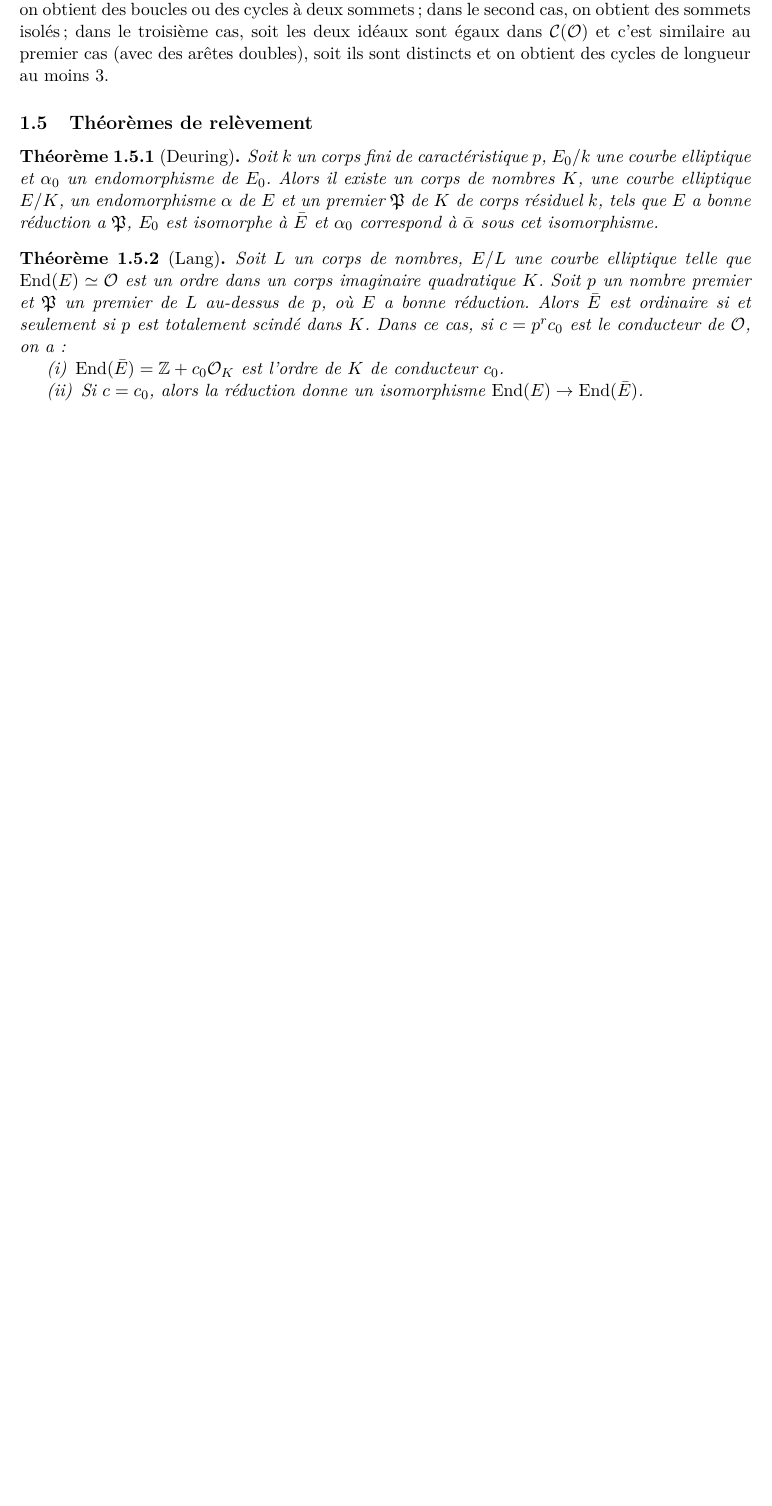
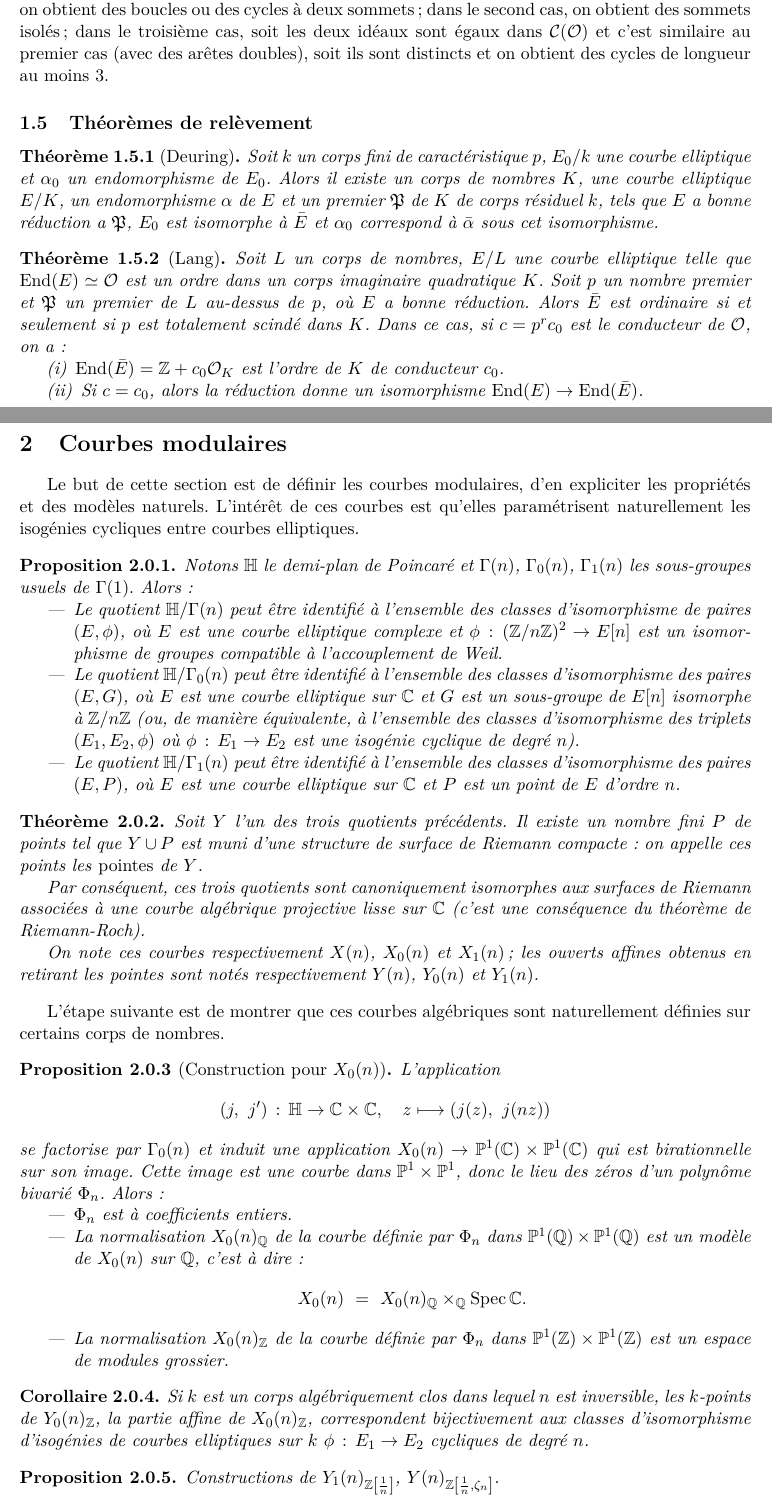
Before and after one commit to JKieffer95/CRSprotocol.sage, a LaTeX document (Fichier tex.tex): part of page 5 of 12 before the commit and two parts of pages 5 and 6 of 13 after it, the two joined at a grey line, cut so that both start at the same text, the shorter picture padded with empty space. Compiled offline with pdfLaTeX.

```diff
--- a/Fichier tex.tex
+++ b/Fichier tex.tex
@@ -16,18 +16,21 @@
 \newcommand{\F}{\mathbb{F}}
 \newcommand{\Q}{\mathbb{Q}}
 \renewcommand{\H}{\mathbb{H}}
+\renewcommand{\P}{\mathbb{P}}
 \newcommand{\M}{\mathcal{M}}
 \renewcommand{\O}{\mathcal{O}}
 \newcommand{\Cl}{\mathcal{C}}
 \newcommand{\vers}{\rightarrow}
 \newcommand{\End}{\mathrm{End}}
 \newcommand{\Ell}{\mathcal{E}\ell\ell}
+\newcommand{\Spec}{\mathrm{Spec}\,}
 \renewcommand{\frak}{\mathfrak}
 \newcommand{\de}{\,:\,}
 
 \newtheorem{thm}{Théorème}[subsection]
 \newtheorem{lem}[thm]{Lemme}
 \newtheorem{prop}[thm]{Proposition}
+\newtheorem{cor}[thm]{Corollaire}
 \theoremstyle{definition}
 \newtheorem*{rem}{Remarque}
 \newtheorem{defi}[thm]{Définition}
@@ -198,6 +201,62 @@
 \end{thm}
 
 \newpage
+
+\section{Courbes modulaires}
+
+
+Le but de cette section est de définir les courbes modulaires, d'en expliciter les propriétés et des modèles naturels. L'intérêt de ces courbes est qu'elles paramétrisent naturellement les isogénies cycliques entre courbes elliptiques.
+
+\begin{prop}
+
+Notons $\H$ le demi-plan de Poincaré et $\Gamma(n)$, $\Gamma_0(n)$, $\Gamma_1(n)$ les sous-groupes usuels de $\Gamma(1).$ Alors :
+
+\begin{itemize}
+\item Le quotient $\H/\Gamma(n)$ peut être identifié à l'ensemble des classes d'isomorphisme de paires $(E,\phi)$, où $E$ est une courbe elliptique complexe et $\phi\de (\Z/n\Z)^2\vers E[n]$ est un isomorphisme de groupes compatible à l'accouplement de Weil.
+\item Le quotient $\H/\Gamma_0(n)$ peut être identifié à l'ensemble des classes d'isomorphisme des paires $(E,G)$, où $E$ est une courbe elliptique sur $\C$ et $G$ est un sous-groupe de $E[n]$ isomorphe à $\Z/n\Z$ (ou, de manière équivalente, à l'ensemble des classes d'isomorphisme des triplets $(E_1, E_2, \phi)$ où $\phi\de E_1\vers E_2$ est une isogénie cyclique de degré $n$).
+\item Le quotient $\H/\Gamma_1(n)$ peut être identifié à l'ensemble des classes d'isomorphisme des paires $(E,P)$, où $E$ est une courbe elliptique sur $\C$ et $P$ est un point de $E$ d'ordre $n$.
+\end{itemize}
+
+\end{prop}
+
+\begin{thm}
+
+Soit $Y$ l'un des trois quotients précédents. Il existe un nombre fini $P$ de points tel que $Y\cup P$ est muni d'une structure de surface de Riemann compacte : on appelle ces points les \emph{pointes} de $Y$.
+
+Par conséquent, ces trois quotients sont canoniquement isomorphes aux surfaces de Riemann associées à une courbe algébrique projective lisse sur $\C$ (c'est une conséquence du théorème de Riemann-Roch).
+
+On note ces courbes respectivement $X(n)$, $X_0(n)$ et $X_1(n)$ ; les ouverts affines obtenus en retirant les pointes sont notés respectivement $Y(n)$, $Y_0(n)$ et $Y_1(n)$.
+
+\end{thm}
+
+L'étape suivante est de montrer que ces courbes algébriques sont naturellement définies sur certains corps de nombres.
+
+\begin{prop}[Construction pour $X_0(n)$]
+
+L'application
+$$(j,\ j')\de \H\vers \C\times\C, \quad z\longmapsto (j(z),\ j(nz))$$
+se factorise par $\Gamma_0(n)$ et induit une application $X_0(n)\vers \P^1(\C)\times \P^1(\C)$ qui est birationnelle sur son image. Cette image est une courbe dans $\P^1\times\P^1$, donc le lieu des zéros d'un polynôme bivarié $\Phi_n$. Alors :
+\begin{itemize}
+\item $\Phi_n$ est à coefficients entiers.
+\item La normalisation $X_0(n)_\Q$ de la courbe définie par $\Phi_n$ dans $\P^1(\Q)\times \P^1(\Q)$ est un modèle de $X_0(n)$ sur $\Q$, c'est à dire :
+$$X_0(n)\ =\ X_0(n)_\Q \times_{\Q} \Spec\C.$$
+\item La normalisation $X_0(n)_\Z$ de la courbe définie par $\Phi_n$ dans $\P^1(\Z)\times \P^1(\Z)$ est un espace de modules grossier.
+\end{itemize}
+
+\end{prop}
+
+\begin{cor}
+
+Si $k$ est un corps algébriquement clos dans lequel $n$ est inversible, les $k$-points de $Y_0(n)_\Z$, la partie affine de $X_0(n)_\Z$, correspondent bijectivement
+aux classes d'isomorphisme d'isogénies de courbes elliptiques sur $k$ $\phi\de E_1\vers E_2$ cycliques de degré $n$.
+
+\end{cor}
+
+\begin{prop}
+
+Constructions de $Y_1(n)_{\Z\left[\frac{1}{n}\right]}$, $Y(n)_{\Z\left[\frac{1}{n},\zeta_n\right]}$.
+
+\end{prop}
 
 \section{Cryptosystème et algorithmes}
 
```
Also changed, not shown: 2 other files.
